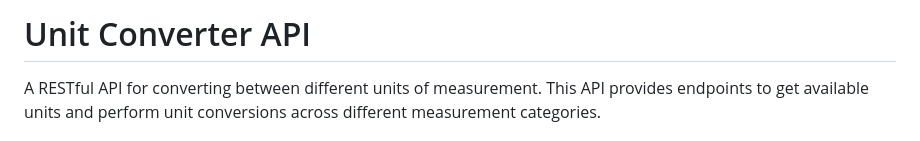
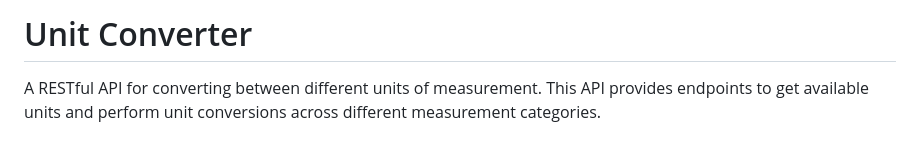
Before and after one commit to josuelandero13/backend-projects, a Markdown page: unit-converter/README.md, the part around the change. Drawn GitHub-style.

```diff
--- a/unit-converter/README.md
+++ b/unit-converter/README.md
@@ -1,4 +1,4 @@
-# Unit Converter API
+# Unit Converter
 
 A RESTful API for converting between different units of measurement. This API provides endpoints to get available units and perform unit conversions across different measurement categories.
 
```
